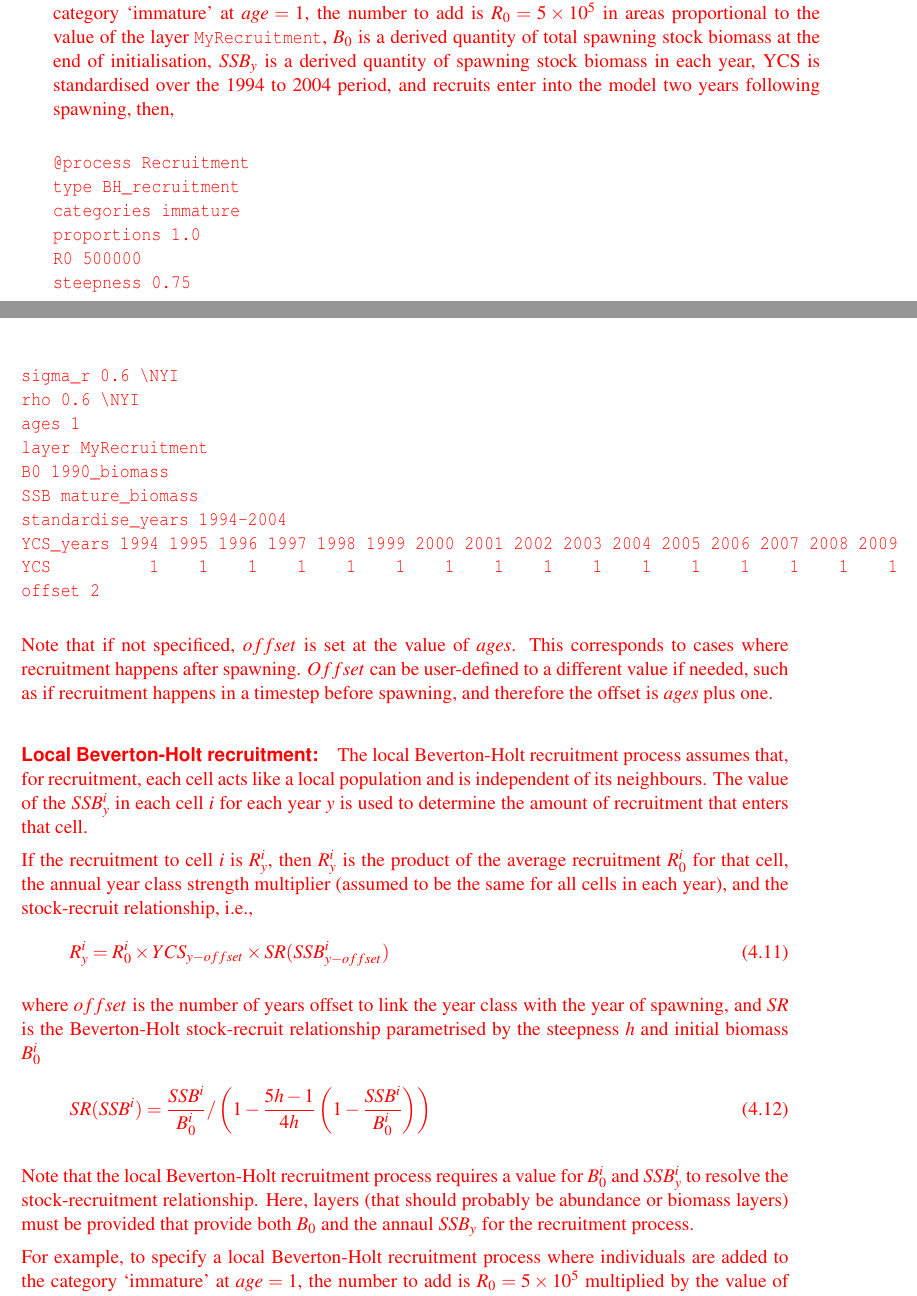
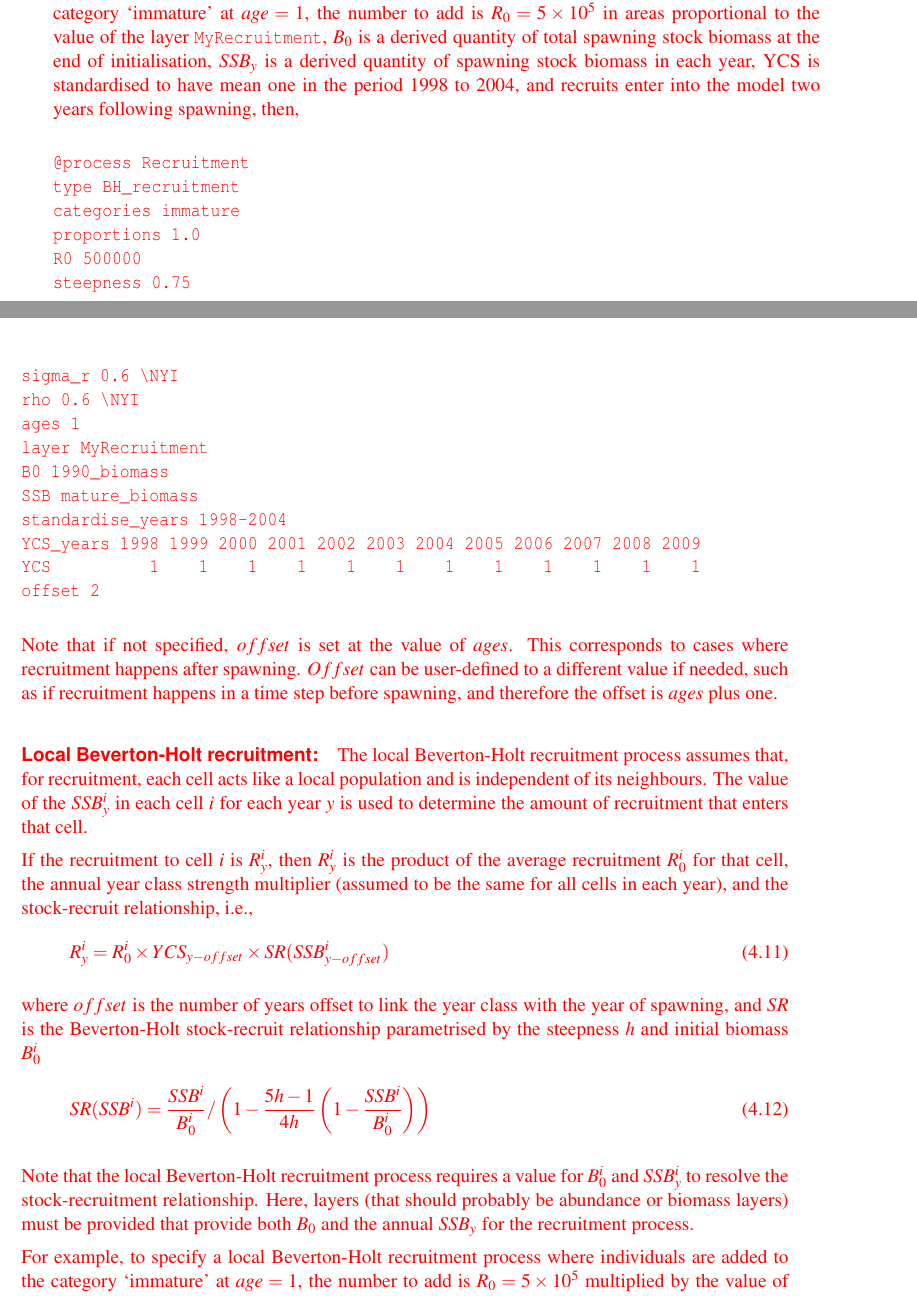
Before and after one commit to NIWAFisheriesModelling/SPM, a LaTeX document (doc/manual/SPM.tex, which reads doc/manual/Population.tex): two parts of pages 30 and 31 of 157, joined at a grey line, cut so that both start at the same text. Compiled offline with pdfLaTeX.

Commit message:
Spell check and removed 'bad boxes'

```diff
--- a/doc/manual/Population.tex
+++ b/doc/manual/Population.tex
@@ -243,7 +243,7 @@ SR(SSB_y) = \frac{SSB_y}{B_0} / \left( 1-\frac{5h-1}{4h} \left( 1-\frac{SSB_y}{B
 
 Note that the Beverton-Holt recruitment process requires a value for $B_0$ and $SSB_y$ to resolve the stock-recruitment relationship. Here, derived quantities (see Section \ref{sec:derived-quantities}) must be defined that provides both $B_0$ and the annual $SSB_y$ for the recruitment process. The recruits are distributed in the cells defined by a user-defined layer.
 
-For example, to specify a Beverton-Holt recruitment process, where individuals are added to the category `immature' at $age=1$, the number to add is $R_0=5 \times 10^5$ in areas proportional to the value of the layer \texttt{MyRecruitment}, $B_0$ is a derived quantity of total spawning stock biomass at the end of initialisation, $SSB_y$ is a derived quantity of spawning stock biomass in each year, YCS is standardised over the 1994 to 2004 period, and recruits enter into the model two years following spawning, then,
+For example, to specify a Beverton-Holt recruitment process, where individuals are added to the category `immature' at $age=1$, the number to add is $R_0=5 \times 10^5$ in areas proportional to the value of the layer \texttt{MyRecruitment}, $B_0$ is a derived quantity of total spawning stock biomass at the end of initialisation, $SSB_y$ is a derived quantity of spawning stock biomass in each year, YCS is standardised to have mean one in the period 1998 to 2004, and recruits enter into the model two years following spawning, then,
 
 \begin{verbatim}
 @process Recruitment
@@ -258,13 +258,13 @@ ages 1
 layer MyRecruitment
 B0 1990_biomass
 SSB mature_biomass
-standardise_years 1994-2004
-YCS_years 1994 1995 1996 1997 1998 1999 2000 2001 2002 2003 2004 2005 2006 2007 2008 2009
-YCS          1    1    1    1    1    1    1    1    1    1    1    1    1    1    1    1
+standardise_years 1998-2004
+YCS_years 1998 1999 2000 2001 2002 2003 2004 2005 2006 2007 2008 2009
+YCS          1    1    1    1    1    1    1    1    1    1    1    1
 offset 2
 \end{verbatim}
 
-Note that if not specificed, $offset$ is set at the value of $ages$. This corresponds to cases where recruitment happens after spawning. $Offset$ can be user-defined to a different value if needed, such as if recruitment happens in a timestep before spawning, and therefore the offset is $ages$ plus one.
+Note that if not specified, $offset$ is set at the value of $ages$. This corresponds to cases where recruitment happens after spawning. $Offset$ can be user-defined to a different value if needed, such as if recruitment happens in a time step before spawning, and therefore the offset is $ages$ plus one.
 
 \paragraph{Local Beverton-Holt recruitment:}
 
@@ -280,7 +280,7 @@ where $offset$ is the number of years offset to link the year class with the yea
 SR(SSB^i) = \frac{SSB^i}{B_0^i} / \left( 1-\frac{5h-1}{4h} \left( 1-\frac{SSB^i}{B_0^i} \right) \right)
 \end{equation}
 
-Note that the local Beverton-Holt recruitment process requires a value for $B_0^i$ and $SSB_y^i$ to resolve the stock-recruitment relationship. Here, layers (that should probably be abundance or biomass layers) must be provided that provide both $B_0$ and the annaul $SSB_y$ for the recruitment process.
+Note that the local Beverton-Holt recruitment process requires a value for $B_0^i$ and $SSB_y^i$ to resolve the stock-recruitment relationship. Here, layers (that should probably be abundance or biomass layers) must be provided that provide both $B_0$ and the annual $SSB_y$ for the recruitment process.
 
 For example, to specify a local Beverton-Holt recruitment process where individuals are added to the category `immature' at $age=1$, the number to add is $R_0=5 \times 10^5$ multiplied by the value of the layer \texttt{recruitment\_layer}, $B_0$ is a layer that specifies the biomass in each cell at the end of the initialisation period, $SSB_y$ is a meta-layer of spawning stock biomass for each year, and recruits enter into the model the year following spawning, then ,
 
```
